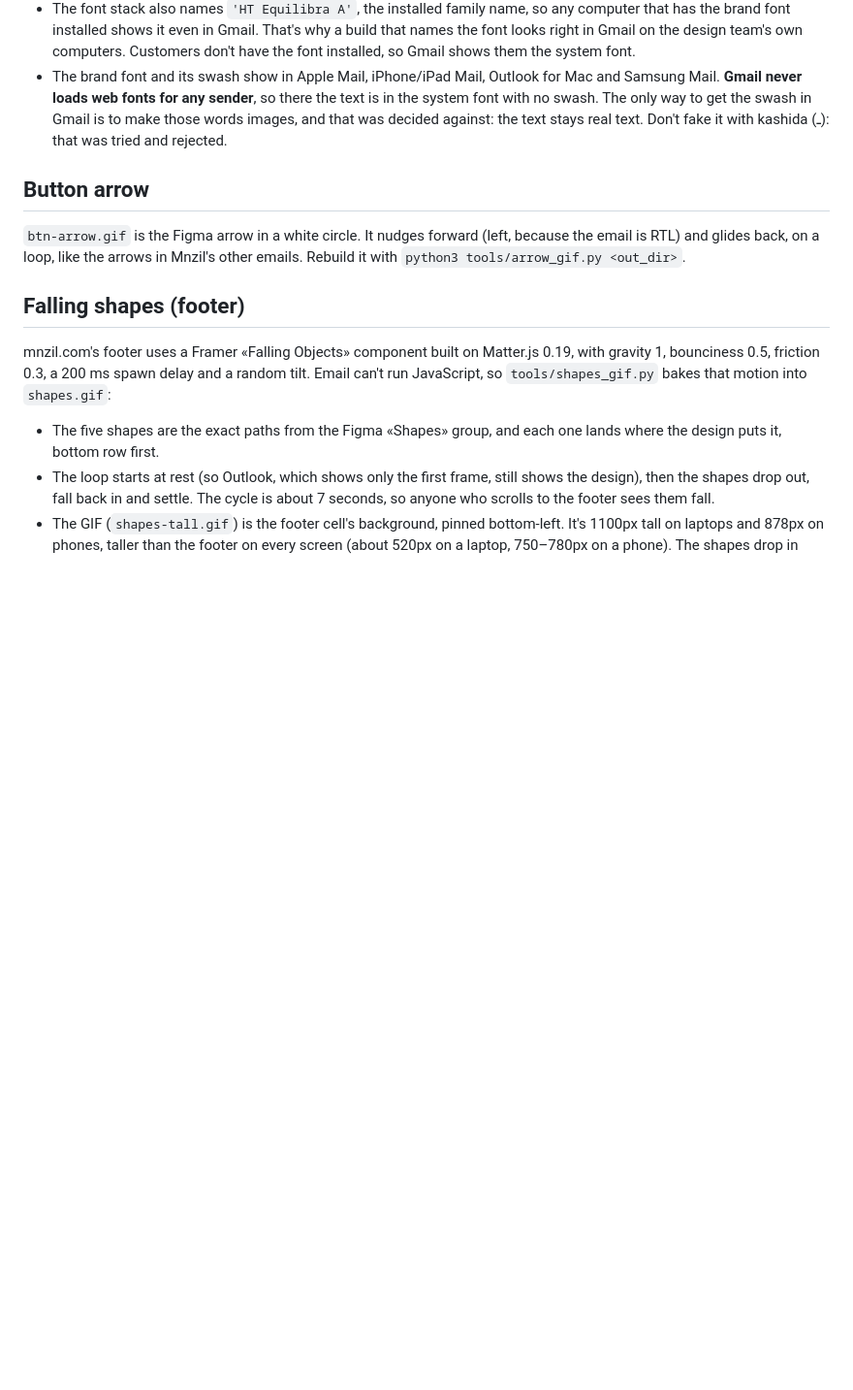
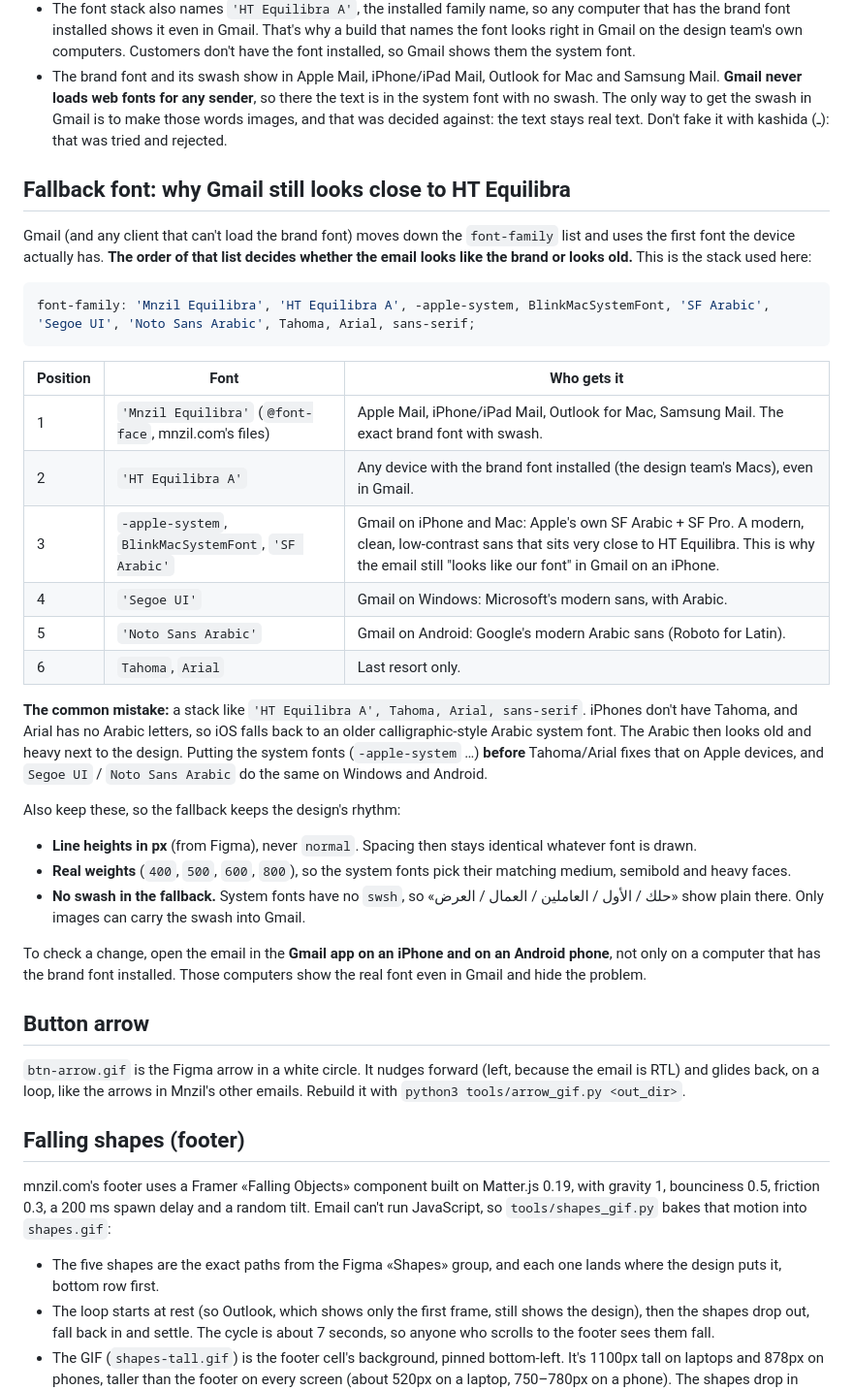
Before and after one commit to msnaila59-code/mnzil-emails, a Markdown page: README.md, the part around the change. Shown at 97% size. GitHub-like rendering; blank space fills up the shorter version.

Commit message:
README: how the fallback font keeps Gmail close to HT Equilibra
Co-Authored-By: Claude Opus 5.5 <noreply@anthropic.com>

````diff
--- a/README.md
+++ b/README.md
@@ -28,6 +28,32 @@ These are the Mnzil app emails, built from the Figma design so they work in a re
 - The font stack also names `'HT Equilibra A'`, the installed family name, so any computer that has the brand font installed shows it even in Gmail. That's why a build that names the font looks right in Gmail on the design team's own computers. Customers don't have the font installed, so Gmail shows them the system font.
 - The brand font and its swash show in Apple Mail, iPhone/iPad Mail, Outlook for Mac and Samsung Mail. **Gmail never loads web fonts for any sender**, so there the text is in the system font with no swash. The only way to get the swash in Gmail is to make those words images, and that was decided against: the text stays real text. Don't fake it with kashida (ـ): that was tried and rejected.
 
+## Fallback font: why Gmail still looks close to HT Equilibra
+
+Gmail (and any client that can't load the brand font) moves down the `font-family` list and uses the first font the device actually has. **The order of that list decides whether the email looks like the brand or looks old.** This is the stack used here:
+
+```css
+font-family: 'Mnzil Equilibra', 'HT Equilibra A', -apple-system, BlinkMacSystemFont, 'SF Arabic', 'Segoe UI', 'Noto Sans Arabic', Tahoma, Arial, sans-serif;
+```
+
+| Position | Font | Who gets it |
+|---|---|---|
+| 1 | `'Mnzil Equilibra'` (`@font-face`, mnzil.com's files) | Apple Mail, iPhone/iPad Mail, Outlook for Mac, Samsung Mail. The exact brand font with swash. |
+| 2 | `'HT Equilibra A'` | Any device with the brand font installed (the design team's Macs), even in Gmail. |
+| 3 | `-apple-system`, `BlinkMacSystemFont`, `'SF Arabic'` | Gmail on iPhone and Mac: Apple's own SF Arabic + SF Pro. A modern, clean, low-contrast sans that sits very close to HT Equilibra. This is why the email still "looks like our font" in Gmail on an iPhone. |
+| 4 | `'Segoe UI'` | Gmail on Windows: Microsoft's modern sans, with Arabic. |
+| 5 | `'Noto Sans Arabic'` | Gmail on Android: Google's modern Arabic sans (Roboto for Latin). |
+| 6 | `Tahoma`, `Arial` | Last resort only. |
+
+**The common mistake:** a stack like `'HT Equilibra A', Tahoma, Arial, sans-serif`. iPhones don't have Tahoma, and Arial has no Arabic letters, so iOS falls back to an older calligraphic-style Arabic system font. The Arabic then looks old and heavy next to the design. Putting the system fonts (`-apple-system` …) **before** Tahoma/Arial fixes that on Apple devices, and `Segoe UI` / `Noto Sans Arabic` do the same on Windows and Android.
+
+Also keep these, so the fallback keeps the design's rhythm:
+- **Line heights in px** (from Figma), never `normal`. Spacing then stays identical whatever font is drawn.
+- **Real weights** (`400`, `500`, `600`, `800`), so the system fonts pick their matching medium, semibold and heavy faces.
+- **No swash in the fallback.** System fonts have no `swsh`, so «حلك / الأول / العاملين / العمال / العرض» show plain there. Only images can carry the swash into Gmail.
+
+To check a change, open the email in the **Gmail app on an iPhone and on an Android phone**, not only on a computer that has the brand font installed. Those computers show the real font even in Gmail and hide the problem.
+
 ## Button arrow
 
 `btn-arrow.gif` is the Figma arrow in a white circle. It nudges forward (left, because the email is RTL) and glides back, on a loop, like the arrows in Mnzil's other emails. Rebuild it with `python3 tools/arrow_gif.py <out_dir>`.
````
